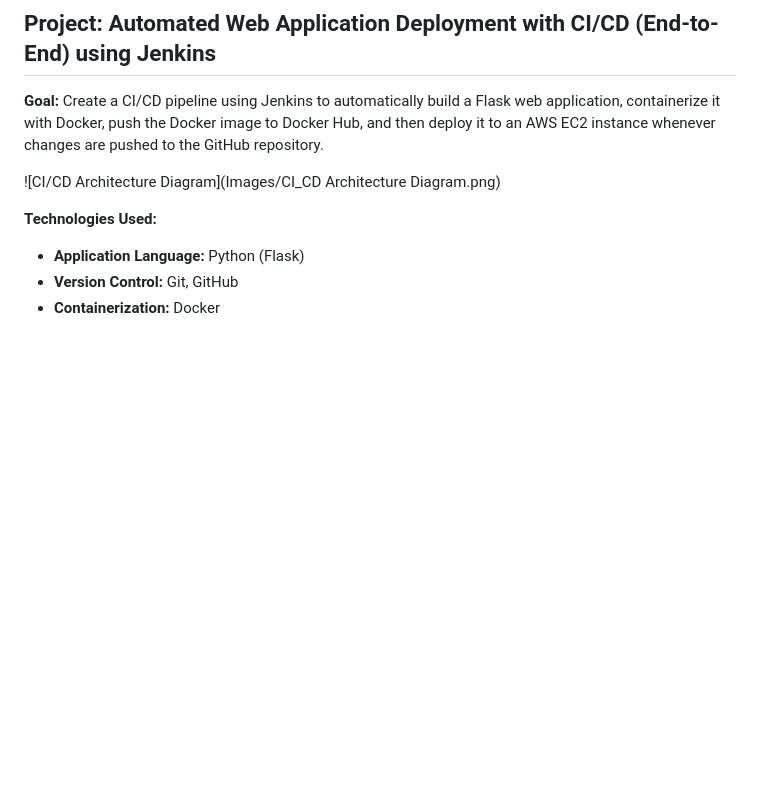
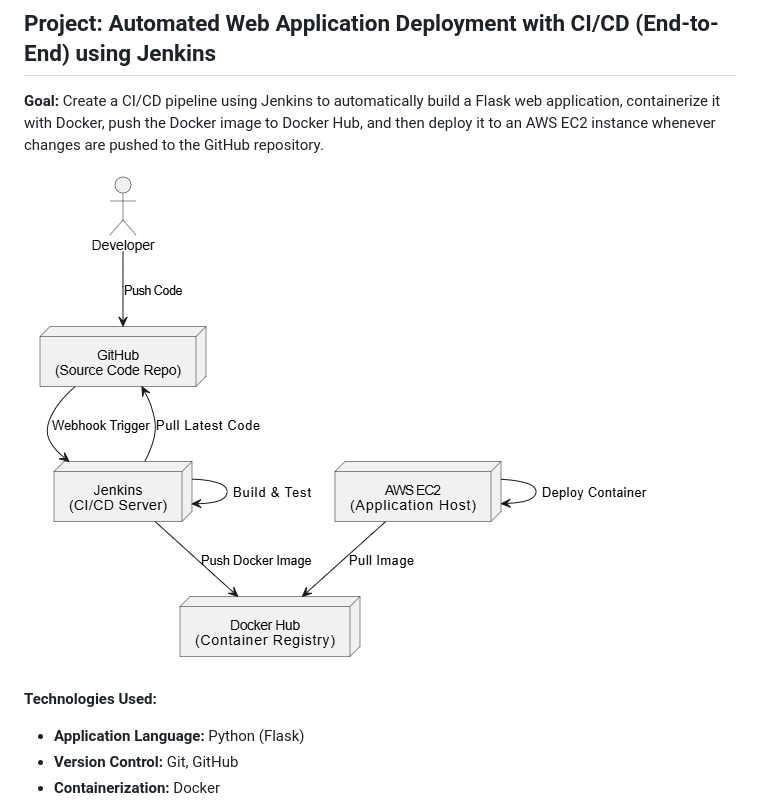
Before and after one commit to Aamantamboli/Todo-AI-app, a Markdown page: README.md, the part around the change. Rendered like a GitHub page; blank space fills up the shorter version.

```diff
--- a/README.md
+++ b/README.md
@@ -8,7 +8,7 @@ Here's the revised project, "Automated Web Application Deployment with CI/CD (En
 
 **Goal:** Create a CI/CD pipeline using Jenkins to automatically build a Flask web application, containerize it with Docker, push the Docker image to Docker Hub, and then deploy it to an AWS EC2 instance whenever changes are pushed to the GitHub repository.
 
-![CI/CD Architecture Diagram](Images/CI_CD Architecture Diagram.png)
+![CI/CD Architecture Diagram](Images/CI_CD%20Architecture%20Diagram.png)
 
 **Technologies Used:**
 
```
